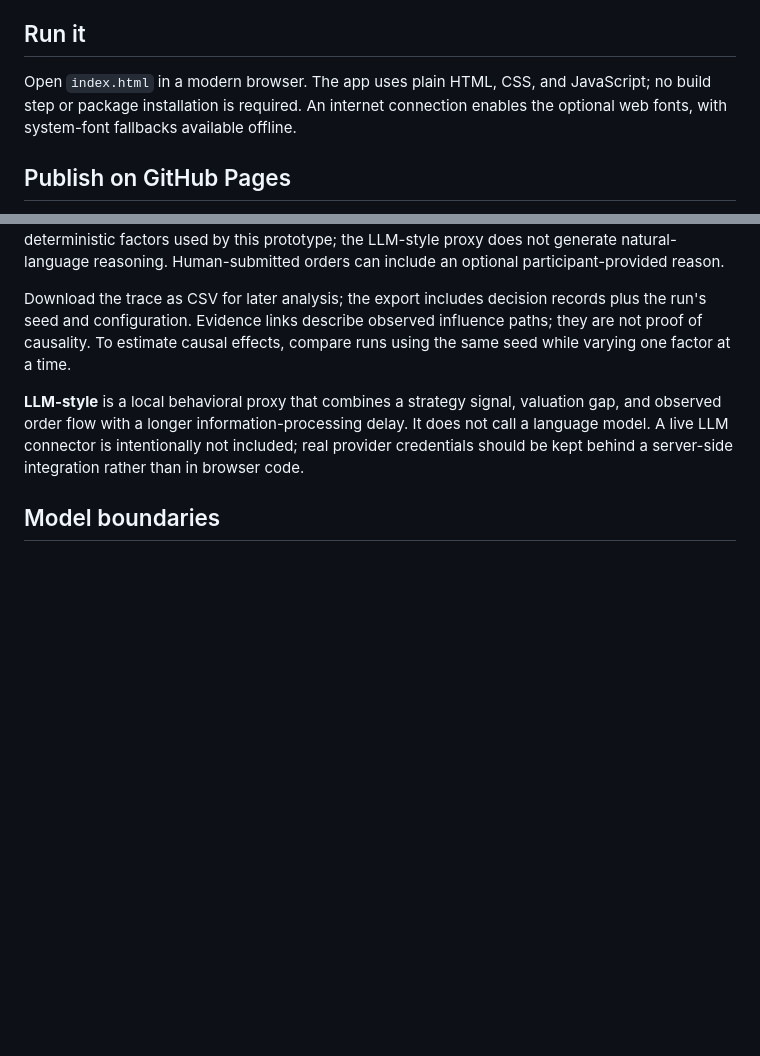
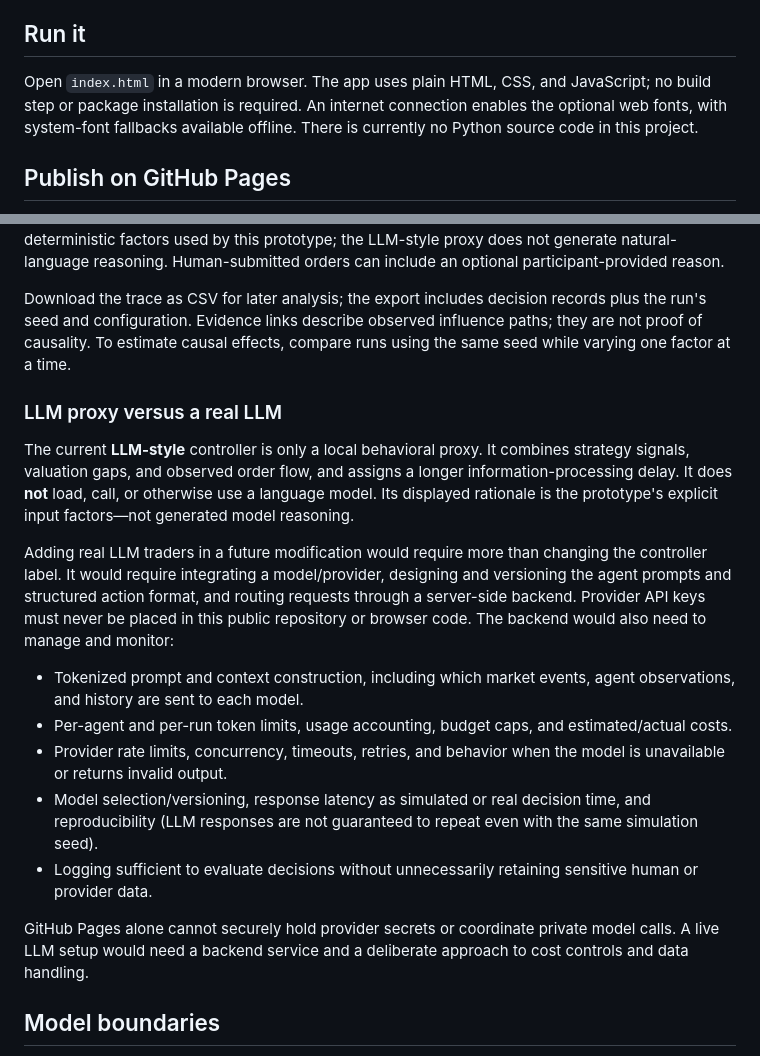
Before and after one commit to joejjm/market-lab, a Markdown page: README.md, 2 parts joined by grey strips. Drawn GitHub-style; blank space fills up the shorter version.

Commit message:
Document LLM proxy and integration needs
Co-authored-by: Copilot <223556219+Copilot@users.noreply.github.com>

```diff
--- a/README.md
+++ b/README.md
@@ -4,7 +4,7 @@ Market Lab is a browser-based, agent-based stock-market sandbox for exploring ho
 
 ## Run it
 
-Open `index.html` in a modern browser. The app uses plain HTML, CSS, and JavaScript; no build step or package installation is required. An internet connection enables the optional web fonts, with system-font fallbacks available offline.
+Open `index.html` in a modern browser. The app uses plain HTML, CSS, and JavaScript; no build step or package installation is required. An internet connection enables the optional web fonts, with system-font fallbacks available offline. There is currently no Python source code in this project.
 
 ## Publish on GitHub Pages
 
@@ -29,7 +29,19 @@ Filled orders become public after a simulated-minute delay. Automated agents use
 
 Download the trace as CSV for later analysis; the export includes decision records plus the run's seed and configuration. Evidence links describe observed influence paths; they are not proof of causality. To estimate causal effects, compare runs using the same seed while varying one factor at a time.
 
-**LLM-style** is a local behavioral proxy that combines a strategy signal, valuation gap, and observed order flow with a longer information-processing delay. It does not call a language model. A live LLM connector is intentionally not included; real provider credentials should be kept behind a server-side integration rather than in browser code.
+### LLM proxy versus a real LLM
+
+The current **LLM-style** controller is only a local behavioral proxy. It combines strategy signals, valuation gaps, and observed order flow, and assigns a longer information-processing delay. It does **not** load, call, or otherwise use a language model. Its displayed rationale is the prototype's explicit input factors—not generated model reasoning.
+
+Adding real LLM traders in a future modification would require more than changing the controller label. It would require integrating a model/provider, designing and versioning the agent prompts and structured action format, and routing requests through a server-side backend. Provider API keys must never be placed in this public repository or browser code. The backend would also need to manage and monitor:
+
+- Tokenized prompt and context construction, including which market events, agent observations, and history are sent to each model.
+- Per-agent and per-run token limits, usage accounting, budget caps, and estimated/actual costs.
+- Provider rate limits, concurrency, timeouts, retries, and behavior when the model is unavailable or returns invalid output.
+- Model selection/versioning, response latency as simulated or real decision time, and reproducibility (LLM responses are not guaranteed to repeat even with the same simulation seed).
+- Logging sufficient to evaluate decisions without unnecessarily retaining sensitive human or provider data.
+
+GitHub Pages alone cannot securely hold provider secrets or coordinate private model calls. A live LLM setup would need a backend service and a deliberate approach to cost controls and data handling.
 
 ## Model boundaries
 
```
